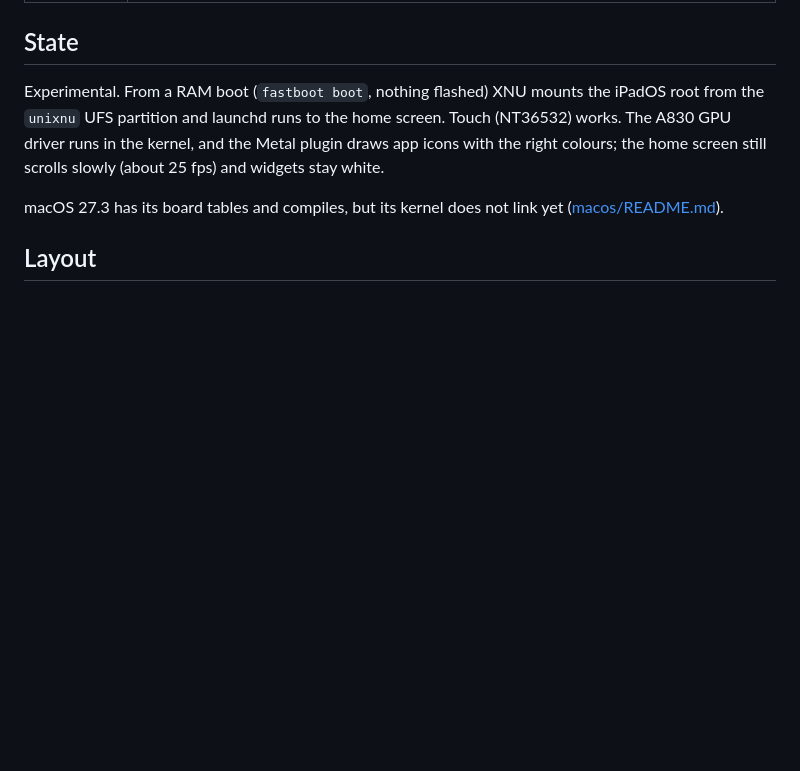
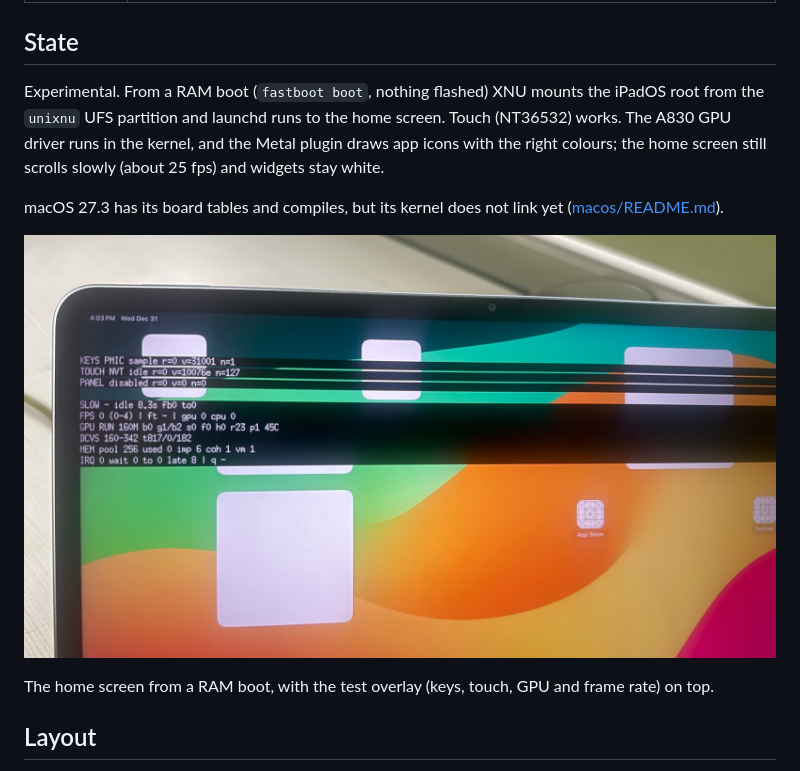
Before and after one commit to xiaomi-pad-8-pro-development/android_device_xiaomi_piano-unixnu, a Markdown page: README.md, the part around the change. Drawn GitHub-style; pictures changed too: docs/images/home-screen.jpg (added); blank space fills up the shorter version.

Commit message:
piano: Show the home screen in the README

```diff
--- a/README.md
+++ b/README.md
@@ -18,6 +18,11 @@ still scrolls slowly (about 25 fps) and widgets stay white.
 
 macOS 27.3 has its board tables and compiles, but its kernel does not link
 yet ([macos/README.md](macos/README.md)).
+
+![iPadOS home screen on the Pad 8 Pro, with the test overlay](docs/images/home-screen.jpg)
+
+The home screen from a RAM boot, with the test overlay (keys, touch, GPU
+and frame rate) on top.
 
 ## Layout
 
```
